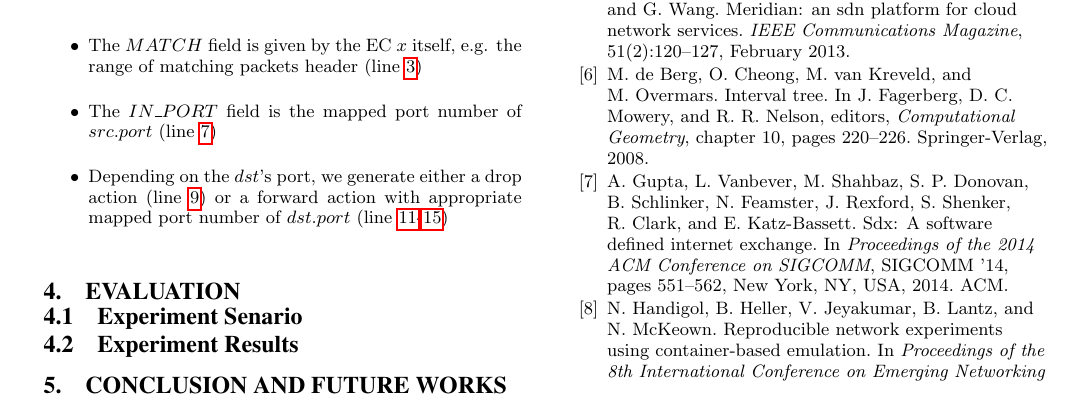
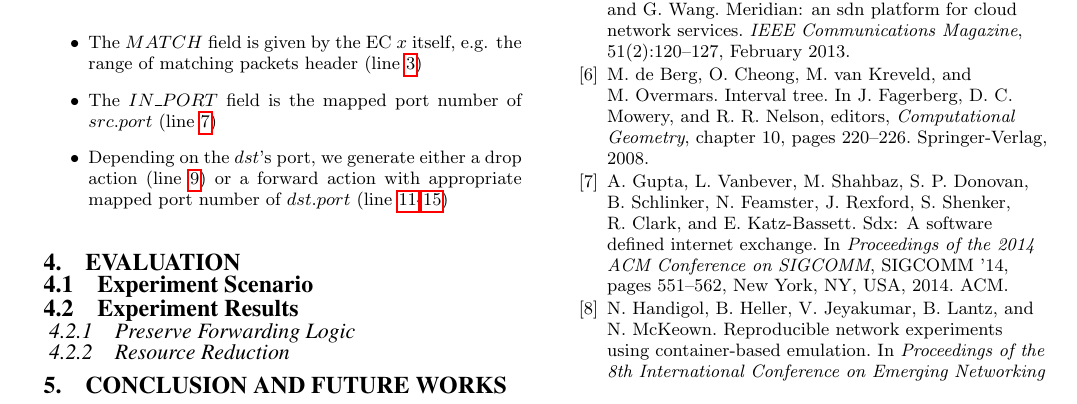
Before and after one commit to littlepretty/PADS2017, a LaTeX paper (main.tex, which reads evaluation.tex): part of page 7 of 8, cut so that both start at the same text. Compiled offline with pdfLaTeX.

Commit message:
nothing really
Signed-off-by: Jiaqi Yan@IIT-PC <littlepretty881203@gmail.com>

```diff
--- a/evaluation.tex
+++ b/evaluation.tex
@@ -1,5 +1,11 @@
 \section{Evaluation}
 
-\subsection{Experiment Senario}
+\subsection{Experiment Scenario}
+
 
 \subsection{Experiment Results}
+
+\subsubsection{Preserve Forwarding Logic}
+
+
+\subsubsection{Resource Reduction}
```
Also changed, not shown: design.tex (+1 -1 lines).
